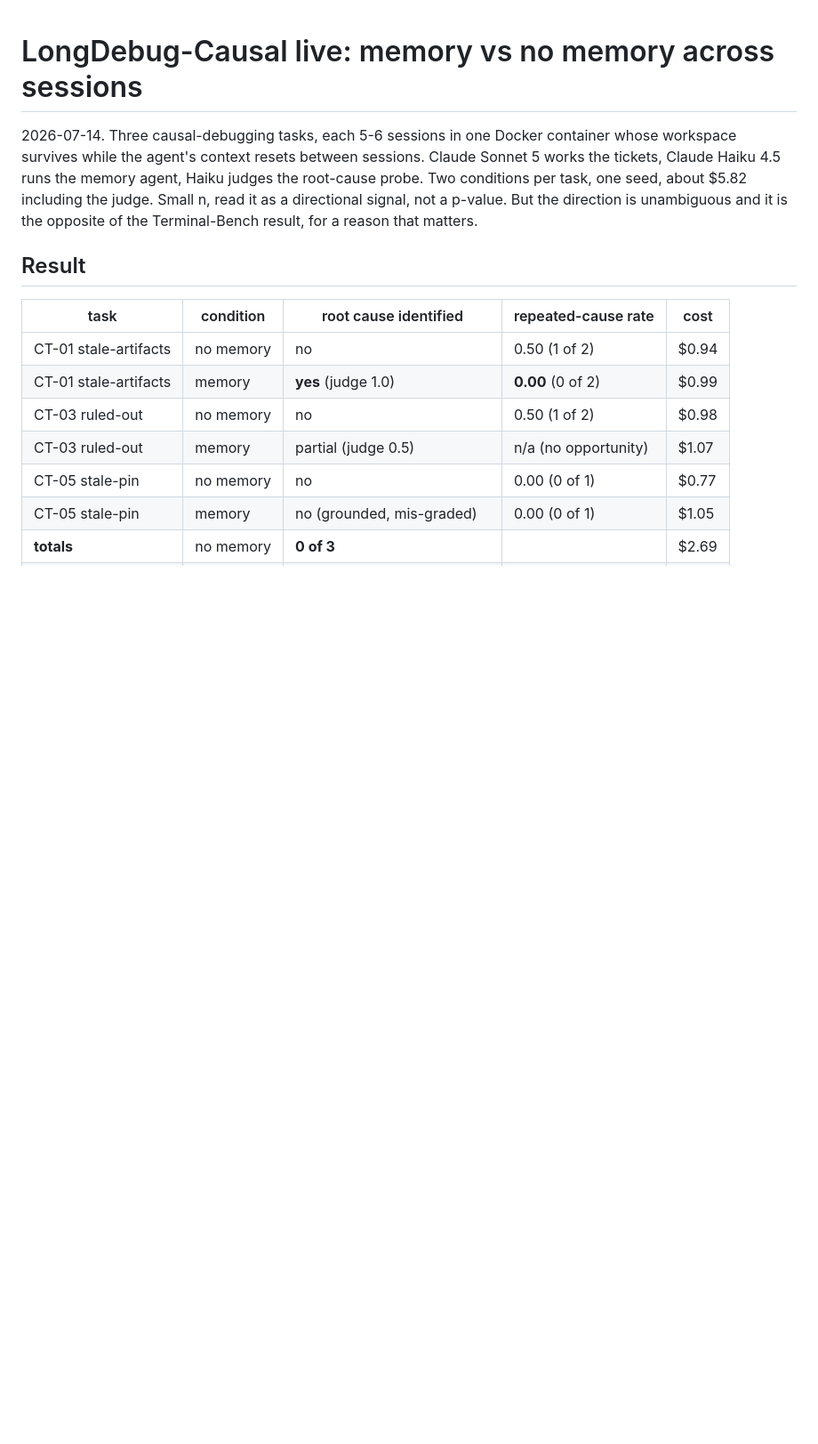
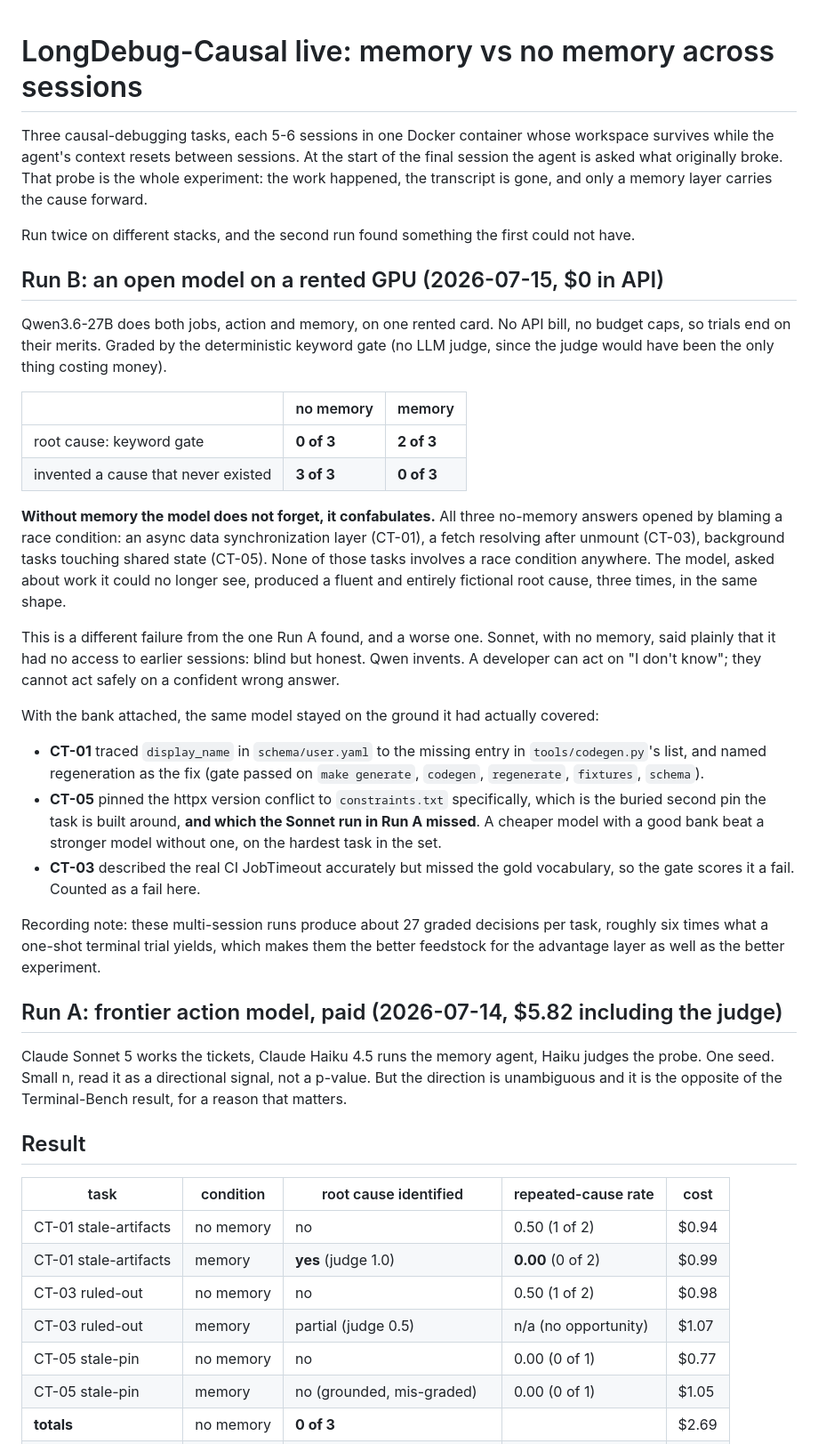
Before and after one commit to AgentMem/agentmem, a Markdown page: evals/longdebug_causal/RESULTS.md, the part around one of its changes. Shown at 89% size. Rendered like a GitHub page; blank space fills up the shorter version.

Commit message:
the causal eval on an open model: without memory it confabulates
Ran the whole thing again with Qwen3.6-27B doing both jobs on a rented card, no
API bill and no budget caps. The no-memory arm found something the paid run
could not have: asked what originally broke, it blamed a race condition on all
three tasks, and not one of them involves a race condition. It did not fail to
answer, it invented a fluent and completely fictional cause, three times, in the
same shape. Sonnet in the paid run at least said it had no access to earlier
sessions; blind but honest is the kinder failure.

With the bank attached the same model stayed on ground it had actually covered:
2 of 3 through the keyword gate, and on the hardest task it named the buried
constraints.txt pin that the Sonnet run missed. A cheap model with a good bank
beat a strong model without one. CT-03 is written up as the fail it scored.

Also: these multi-session runs record about 27 graded decisions per task, six
times a one-shot trial, which makes them the better feedstock for the advantage
layer too.

```diff
--- a/evals/longdebug_causal/RESULTS.md
+++ b/evals/longdebug_causal/RESULTS.md
@@ -1,10 +1,60 @@
 # LongDebug-Causal live: memory vs no memory across sessions
 
-2026-07-14. Three causal-debugging tasks, each 5-6 sessions in one Docker
-container whose workspace survives while the agent's context resets between
-sessions. Claude Sonnet 5 works the tickets, Claude Haiku 4.5 runs the memory
-agent, Haiku judges the root-cause probe. Two conditions per task, one seed,
-about $5.82 including the judge. Small n, read it as a directional signal, not a
+Three causal-debugging tasks, each 5-6 sessions in one Docker container whose
+workspace survives while the agent's context resets between sessions. At the
+start of the final session the agent is asked what originally broke. That probe
+is the whole experiment: the work happened, the transcript is gone, and only a
+memory layer carries the cause forward.
+
+Run twice on different stacks, and the second run found something the first
+could not have.
+
+## Run B: an open model on a rented GPU (2026-07-15, $0 in API)
+
+Qwen3.6-27B does both jobs, action and memory, on one rented card. No API bill,
+no budget caps, so trials end on their merits. Graded by the deterministic
+keyword gate (no LLM judge, since the judge would have been the only thing
+costing money).
+
+| | no memory | memory |
+|---|---|---|
+| root cause: keyword gate | **0 of 3** | **2 of 3** |
+| invented a cause that never existed | **3 of 3** | **0 of 3** |
+
+**Without memory the model does not forget, it confabulates.** All three
+no-memory answers opened by blaming a race condition: an async data
+synchronization layer (CT-01), a fetch resolving after unmount (CT-03),
+background tasks touching shared state (CT-05). None of those tasks involves a
+race condition anywhere. The model, asked about work it could no longer see,
+produced a fluent and entirely fictional root cause, three times, in the same
+shape.
+
+This is a different failure from the one Run A found, and a worse one. Sonnet,
+with no memory, said plainly that it had no access to earlier sessions: blind
+but honest. Qwen invents. A developer can act on "I don't know"; they cannot act
+safely on a confident wrong answer.
+
+With the bank attached, the same model stayed on the ground it had actually
+covered:
+
+- **CT-01** traced `display_name` in `schema/user.yaml` to the missing entry in
+  `tools/codegen.py`'s list, and named regeneration as the fix (gate passed on
+  `make generate`, `codegen`, `regenerate`, `fixtures`, `schema`).
+- **CT-05** pinned the httpx version conflict to `constraints.txt` specifically,
+  which is the buried second pin the task is built around, **and which the
+  Sonnet run in Run A missed**. A cheaper model with a good bank beat a stronger
+  model without one, on the hardest task in the set.
+- **CT-03** described the real CI JobTimeout accurately but missed the gold
+  vocabulary, so the gate scores it a fail. Counted as a fail here.
+
+Recording note: these multi-session runs produce about 27 graded decisions per
+task, roughly six times what a one-shot terminal trial yields, which makes them
+the better feedstock for the advantage layer as well as the better experiment.
+
+## Run A: frontier action model, paid (2026-07-14, $5.82 including the judge)
+
+Claude Sonnet 5 works the tickets, Claude Haiku 4.5 runs the memory agent, Haiku
+judges the probe. One seed. Small n, read it as a directional signal, not a
 p-value. But the direction is unambiguous and it is the opposite of the
 Terminal-Bench result, for a reason that matters.
 
```
Also changed, not shown: other parts of evals/longdebug_causal/RESULTS.md (+14 -0 lines), README.md (+11 -8 lines).
